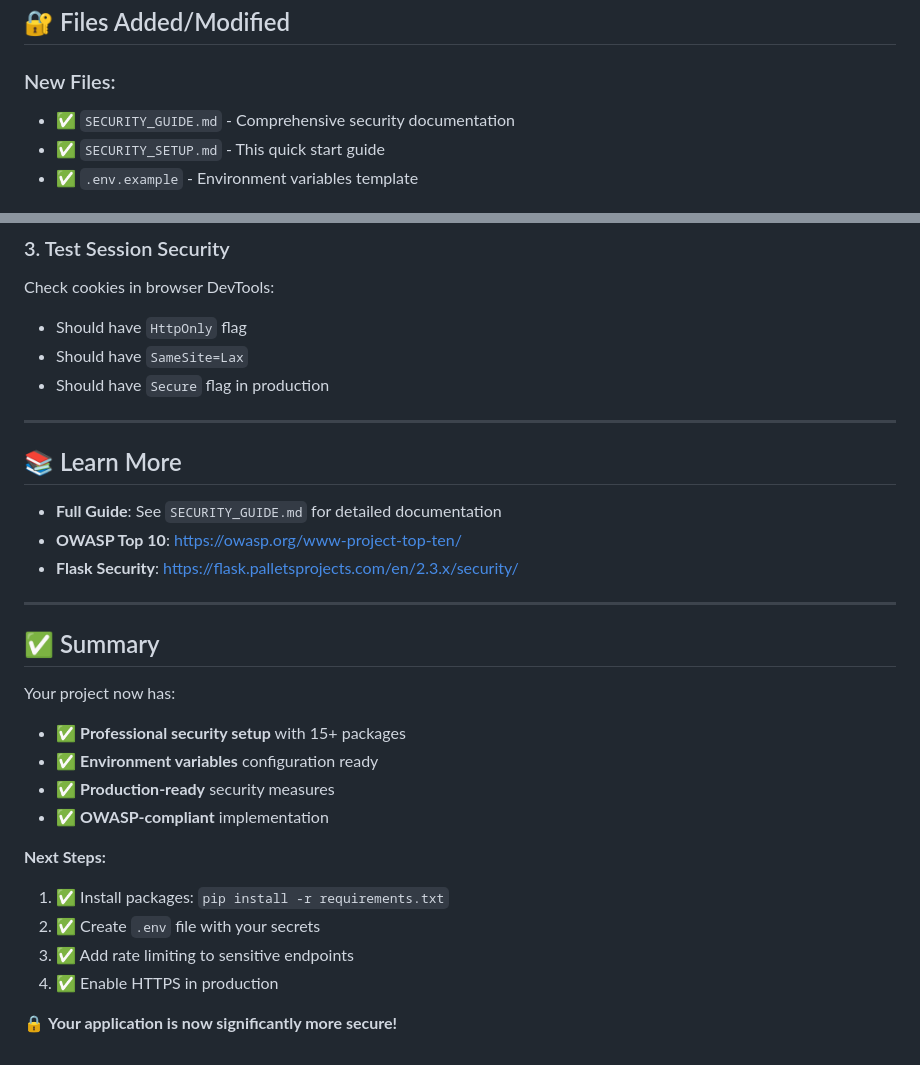
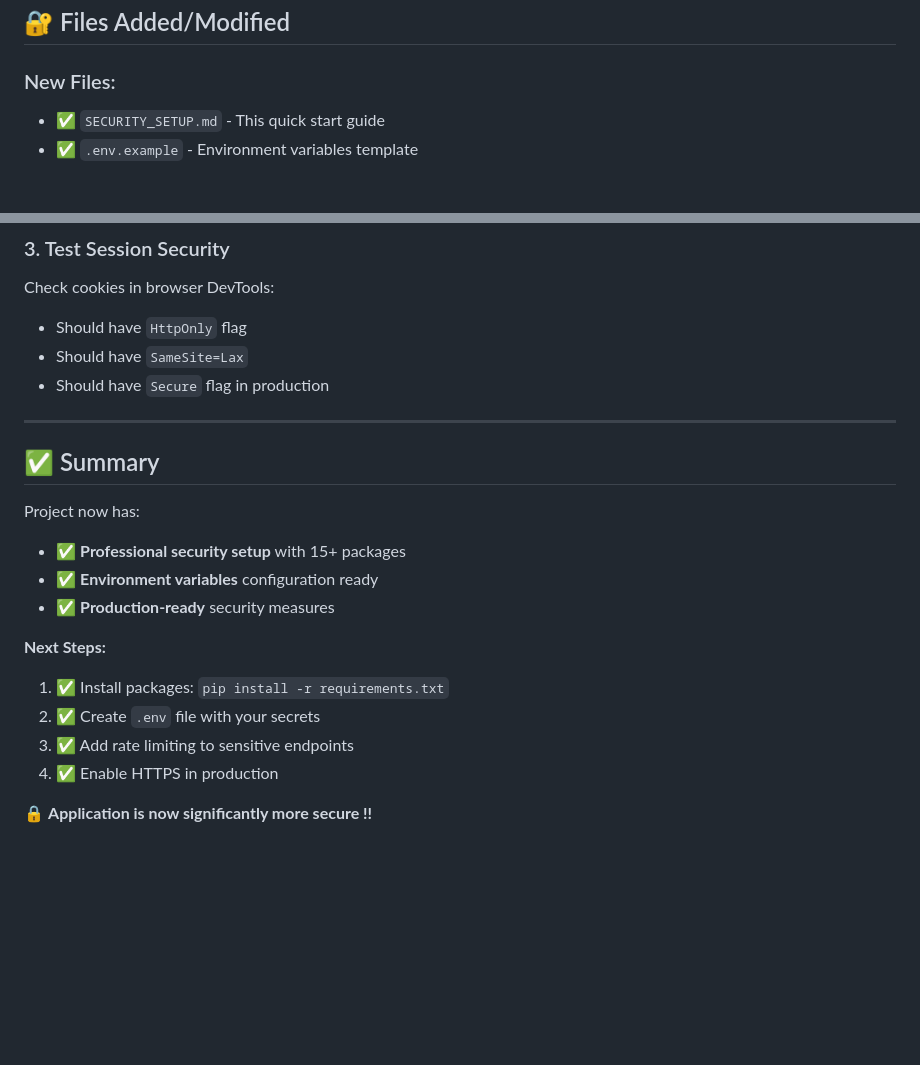
Before and after one commit to neelAkash2005/Namaste-India, a Markdown page: SECURITY_SETUP.md, 2 parts joined by grey strips. GitHub-like rendering; blank space fills up the shorter version.

```diff
--- a/SECURITY_SETUP.md
+++ b/SECURITY_SETUP.md
@@ -167,7 +113,6 @@ Current Status:
 ## 🔐 Files Added/Modified
 
 ### New Files:
-- ✅ `SECURITY_GUIDE.md` - Comprehensive security documentation
 - ✅ `SECURITY_SETUP.md` - This quick start guide
 - ✅ `.env.example` - Environment variables template
 
@@ -221,23 +166,15 @@ Check cookies in browser DevTools:
 - Should have `SameSite=Lax`
 - Should have `Secure` flag in production
 
----
-
-## 📚 Learn More
-
-- **Full Guide**: See `SECURITY_GUIDE.md` for detailed documentation
-- **OWASP Top 10**: https://owasp.org/www-project-top-ten/
-- **Flask Security**: https://flask.palletsprojects.com/en/2.3.x/security/
 
 ---
 
 ## ✅ Summary
 
-Your project now has:
+ Project now has:
 - ✅ **Professional security setup** with 15+ packages
 - ✅ **Environment variables** configuration ready
 - ✅ **Production-ready** security measures
-- ✅ **OWASP-compliant** implementation
 
 **Next Steps:**
 1. ✅ Install packages: `pip install -r requirements.txt`
@@ -245,4 +182,4 @@ Your project now has:
 3. ✅ Add rate limiting to sensitive endpoints
 4. ✅ Enable HTTPS in production
 
-🔒 **Your application is now significantly more secure!**
+🔒 **Application is now significantly more secure !!**
```
Also changed, not shown: other parts of SECURITY_SETUP.md (+0 -54 lines).
